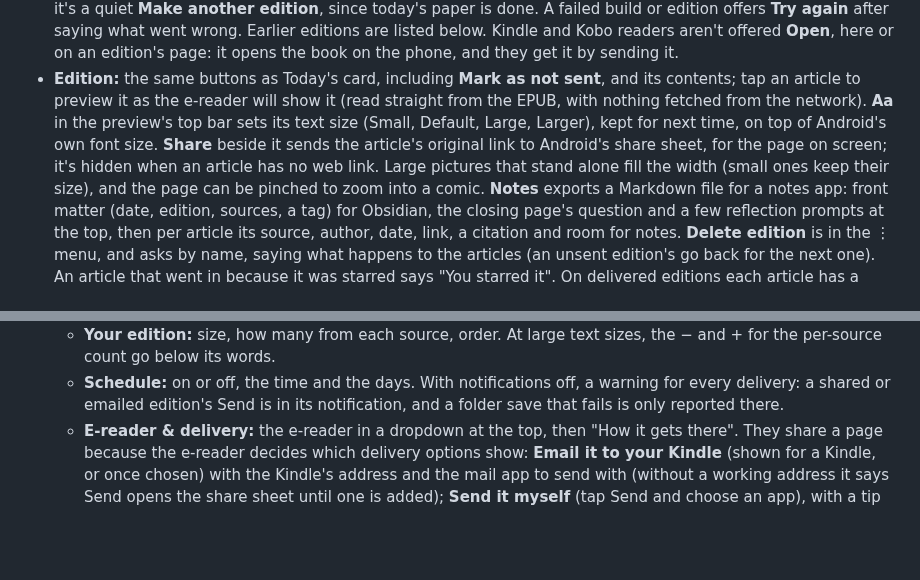
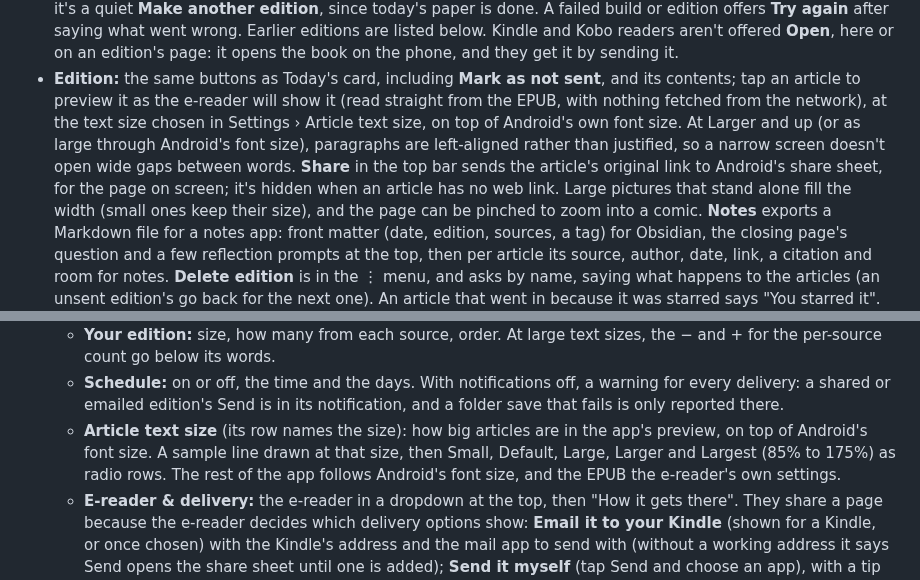
Before and after one commit to madCode/newspaperss, a Markdown page: docs/DESIGN.md, 2 parts joined by grey strips. GitHub-like rendering; blank space fills up the shorter version.

```diff
--- a/docs/DESIGN.md
+++ b/docs/DESIGN.md
@@ -435,11 +435,12 @@ whose Kindle and KOReader answers ask for more on the same page).
 - **Edition:** the same buttons as Today's card, including **Mark as not sent**,
   and its contents; tap an article to preview it as the e-reader
   will show it (read straight from the EPUB, with nothing fetched from the
-  network). **Aa** in the preview's top bar sets its text size (Small,
-  Default, Large, Larger), kept for next time, on top of Android's own font
-  size. **Share** beside it sends the article's original link to Android's
-  share sheet, for the page on screen; it's hidden when an article has no web
-  link. Large pictures that stand
+  network), at the text size chosen in Settings › Article text size, on top
+  of Android's own font size. At Larger and up (or as large through
+  Android's font size), paragraphs are left-aligned rather than justified,
+  so a narrow screen doesn't open wide gaps between words. **Share** in the
+  top bar sends the article's original link to Android's share sheet, for
+  the page on screen; it's hidden when an article has no web link. Large pictures that stand
   alone fill the width (small ones keep their size), and the page can be
   pinched to zoom into a comic. **Notes** exports a Markdown file for a
   notes app: front matter
@@ -602,6 +603,11 @@ whose Kindle and KOReader answers ask for more on the same page).
   - **Schedule:** on or off, the time and the days. With notifications off, a warning for every delivery:
     a shared or emailed edition's Send is in its notification, and a
     folder save that fails is only reported there.
+  - **Article text size** (its row names the size): how big articles are
+    in the app's preview, on top of Android's font size. A sample line
+    drawn at that size, then Small, Default, Large, Larger and Largest
+    (85% to 175%) as radio rows. The rest of the app follows Android's font
+    size, and the EPUB the e-reader's own settings.
   - **E-reader & delivery:** the e-reader in a dropdown at the top, then
     "How it gets there". They share a page because the e-reader decides
     which delivery options show: **Email it to your Kindle** (shown for a Kindle, or once
```
Also changed, not shown: README.md (+1 -1 lines), docs/screenshots/07-settings.png, 10 other files.
